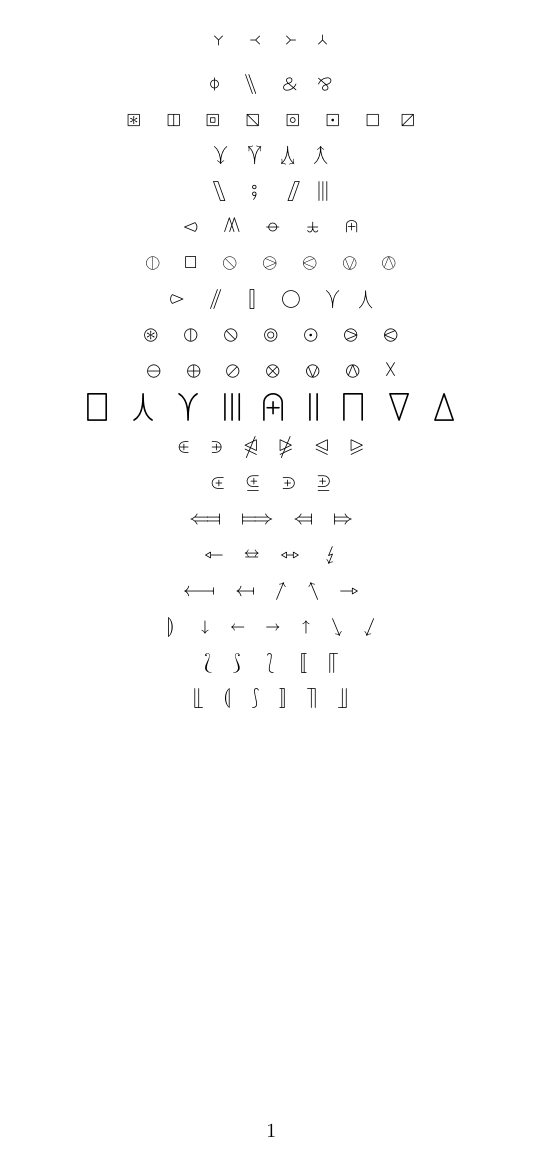
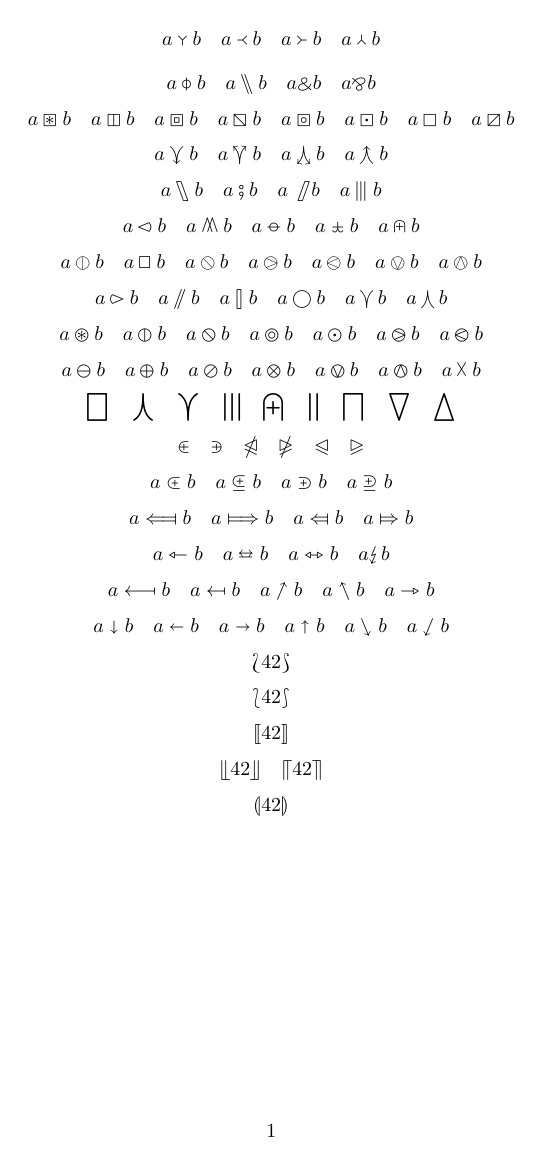
Before and after one commit to kpj/LaTeXML_Bindings_WIP, a LaTeX document (test_documents/stmaryrd/main.tex): the whole page. Compiled offline with pdfLaTeX.

Commit message:
Fixed warnings

```diff
--- a/test_documents/stmaryrd/main.tex
+++ b/test_documents/stmaryrd/main.tex
@@ -5,34 +5,34 @@
 \begin{document}
 
 \[
-\Ydown \quad \Yleft \quad \Yright \quad \Yup
+a \Ydown b \quad a \Yleft b \quad a \Yright b \quad a \Yup b
 \]
 \[
-\baro \quad \bbslash \quad \binampersand \quad \bindnasrepma
+a \baro b \quad a \bbslash b \quad a \binampersand b \quad a \bindnasrepma b
 \]
 \[
-\boxast \quad \boxbar \quad \boxbox \quad \boxbslash \quad \boxcircle \quad \boxdot \quad \boxempty \quad \boxslash
+a \boxast b \quad a \boxbar b \quad a \boxbox b \quad a \boxbslash b \quad a \boxcircle b \quad a \boxdot b \quad a \boxempty b \quad a \boxslash b
 \]
 \[
-\curlyveedownarrow \quad \curlyveeuparrow \quad \curlywedgedownarrow \quad \curlywedgeuparrow
+a \curlyveedownarrow b \quad a \curlyveeuparrow b \quad a \curlywedgedownarrow b \quad a \curlywedgeuparrow b
 \]
 \[
-\fatbslash \quad \fatsemi \quad \fatslash \quad \interleave
+a \fatbslash b \quad a \fatsemi b \quad a \fatslash b \quad a \interleave b
 \]
 \[
-\leftslice \quad \merge \quad \minuso \quad \moo \quad \nplus
+a \leftslice b \quad a \merge b \quad a \minuso b \quad a \moo b \quad a \nplus b
 \]
 \[
-\obar \quad \oblong \quad \obslash \quad \ogreaterthan \quad \olessthan \quad \ovee \quad \owedge
+a \obar b \quad a \oblong b \quad a \obslash b \quad a \ogreaterthan b \quad a \olessthan b \quad a \ovee b \quad a \owedge b
 \]
 \[
-\rightslice \quad \sslash \quad \talloblong \quad \varbigcirc \quad \varcurlyvee \quad \varcurlywedge
+a \rightslice b \quad a \sslash b \quad a \talloblong b \quad a \varbigcirc b \quad a \varcurlyvee b \quad a \varcurlywedge b
 \]
 \[
-\varoast \quad \varobar \quad \varobslash \quad \varocircle \quad \varodot \quad \varogreaterthan \quad \varolessthan
+a \varoast b \quad a \varobar b \quad a \varobslash b \quad a \varocircle b \quad a \varodot b \quad a \varogreaterthan b \quad a \varolessthan b
 \]
 \[
-\varominus \quad \varoplus \quad \varoslash \quad \varotimes \quad \varovee \quad \varowedge \quad \vartimes
+a \varominus b \quad a \varoplus b \quad a \varoslash b \quad a \varotimes b \quad a \varovee b \quad a \varowedge b \quad a \vartimes b
 \]
 \[
 \bigbox \quad \bigcurlywedge \quad \bigcurlyvee \quad \biginterleave \quad \bignplus \quad \bigparallel \quad \bigsqcap \quad \bigtriangledown \quad \bigtriangleup
@@ -41,25 +41,34 @@
 \inplus \quad \niplus \quad \ntrianglelefteqslant \quad \ntrianglerighteqslant \quad \trianglelefteqslant \quad \trianglerighteqslant
 \]
 \[
-\subsetplus \quad \subsetpluseq \quad \supsetplus \quad \supsetpluseq
+a \subsetplus b \quad a \subsetpluseq b \quad a \supsetplus b \quad a \supsetpluseq b
 \]
 \[
-\Longmapsfrom \quad \Longmapsto \quad \Mapsfrom \quad \Mapsto
+a \Longmapsfrom b \quad a \Longmapsto b \quad a \Mapsfrom b \quad a \Mapsto b
 \]
 \[
-\leftarrowtriangle \quad \leftrightarroweq \quad \leftrightarrowtriangle \quad \lightning
+a \leftarrowtriangle b \quad a \leftrightarroweq b \quad a \leftrightarrowtriangle b \quad a \lightning b
 \]
 \[
-\longmapsfrom \quad \mapsfrom \quad \nnearrow \quad \nnwarrow \quad \rightarrowtriangle
+a \longmapsfrom b \quad a \mapsfrom b \quad a \nnearrow b \quad a \nnwarrow b \quad a \rightarrowtriangle b
 \]
 \[
-\rrparenthesis \quad \shortdownarrow \quad \shortleftarrow \quad \shortrightarrow \quad \shortuparrow \quad \ssearrow \quad \sswarrow
+a \shortdownarrow b \quad a \shortleftarrow b \quad a \shortrightarrow b \quad a \shortuparrow b \quad a \ssearrow b \quad a \sswarrow b
 \]
 \[
-\Lbag \quad \Rbag \quad \lbag \quad \llbracket \quad \llceil
+\Lbag 42 \Rbag
 \]
 \[
-\llfloor \quad \llparenthesis \quad \rbag \quad \rrbracket \quad \rrceil \quad \rrfloor
+\lbag 42 \rbag
+\]
+\[
+\llbracket 42 \rrbracket
+\]
+\[
+\llfloor 42 \rrfloor \quad \llceil 42 \rrceil
+\]
+\[
+\llparenthesis 42 \rrparenthesis
 \]
 
 \end{document}
```
